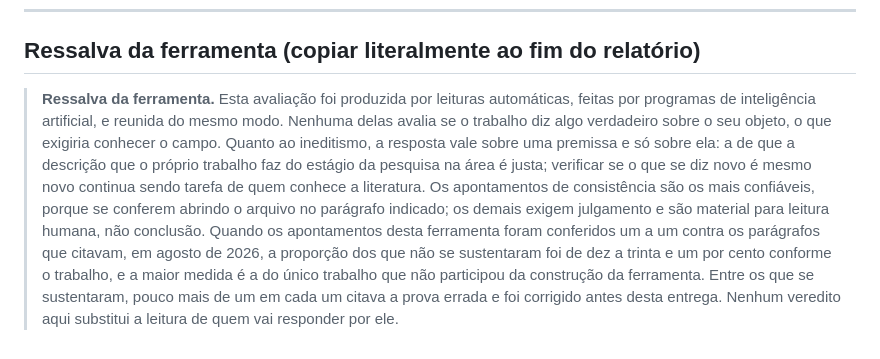
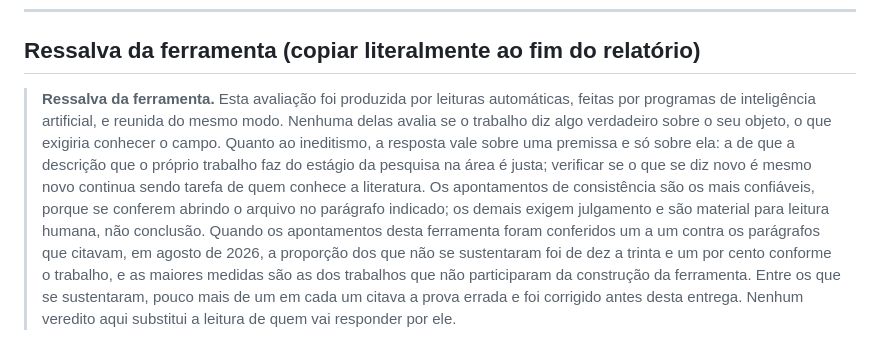
Before and after one commit to AlexandreAraujoCosta/Oficina_de_Orientacao, a Markdown page: prompts/LUIS.md, the part around the change. GitHub-like rendering.

Commit message:
A ressalva dizia "um" onde os numeros dizem "dois"
A pagina afirmava num paragrafo que UM trabalho ficou fora da construcao da
ferramenta e no seguinte que foram DOIS. A lista de taxas decide: 16%, 31%, 21%,
15% e 10%, e as duas maiores sao as 31% e 21% que o paragrafo seguinte atribui
aos trabalhos nao circulares.

Pesa mais no LUIS.md, onde o trecho vive num bloco marcado "copiar literalmente
ao fim do relatorio": de la a afirmacao saia impressa em toda entrega, e e por
ela que o leitor mede quanto confiar na ferramenta.

Co-Authored-By: Claude Opus 5 <noreply@anthropic.com>

```diff
--- a/prompts/LUIS.md
+++ b/prompts/LUIS.md
@@ -701,4 +701,4 @@ O dano desta classe de erro não é proporcional ao seu tamanho. Um item aritmé
 
 ## Ressalva da ferramenta (copiar literalmente ao fim do relatório)
 
-> **Ressalva da ferramenta.** Esta avaliação foi produzida por leituras automáticas, feitas por programas de inteligência artificial, e reunida do mesmo modo. Nenhuma delas avalia se o trabalho diz algo verdadeiro sobre o seu objeto, o que exigiria conhecer o campo. Quanto ao ineditismo, a resposta vale sobre uma premissa e só sobre ela: a de que a descrição que o próprio trabalho faz do estágio da pesquisa na área é justa; verificar se o que se diz novo é mesmo novo continua sendo tarefa de quem conhece a literatura. Os apontamentos de consistência são os mais confiáveis, porque se conferem abrindo o arquivo no parágrafo indicado; os demais exigem julgamento e são material para leitura humana, não conclusão. Quando os apontamentos desta ferramenta foram conferidos um a um contra os parágrafos que citavam, em agosto de 2026, a proporção dos que não se sustentaram foi de dez a trinta e um por cento conforme o trabalho, e a maior medida é a do único trabalho que não participou da construção da ferramenta. Entre os que se sustentaram, pouco mais de um em cada um citava a prova errada e foi corrigido antes desta entrega. Nenhum veredito aqui substitui a leitura de quem vai responder por ele.
+> **Ressalva da ferramenta.** Esta avaliação foi produzida por leituras automáticas, feitas por programas de inteligência artificial, e reunida do mesmo modo. Nenhuma delas avalia se o trabalho diz algo verdadeiro sobre o seu objeto, o que exigiria conhecer o campo. Quanto ao ineditismo, a resposta vale sobre uma premissa e só sobre ela: a de que a descrição que o próprio trabalho faz do estágio da pesquisa na área é justa; verificar se o que se diz novo é mesmo novo continua sendo tarefa de quem conhece a literatura. Os apontamentos de consistência são os mais confiáveis, porque se conferem abrindo o arquivo no parágrafo indicado; os demais exigem julgamento e são material para leitura humana, não conclusão. Quando os apontamentos desta ferramenta foram conferidos um a um contra os parágrafos que citavam, em agosto de 2026, a proporção dos que não se sustentaram foi de dez a trinta e um por cento conforme o trabalho, e as maiores medidas são as dos trabalhos que não participaram da construção da ferramenta. Entre os que se sustentaram, pouco mais de um em cada um citava a prova errada e foi corrigido antes desta entrega. Nenhum veredito aqui substitui a leitura de quem vai responder por ele.
```
